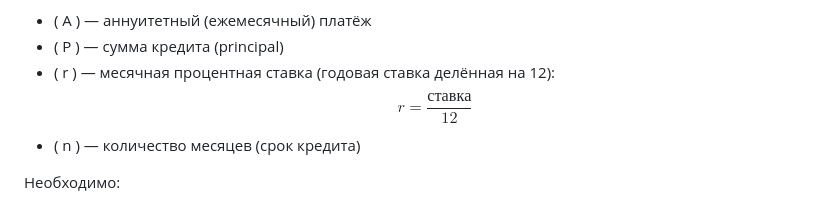
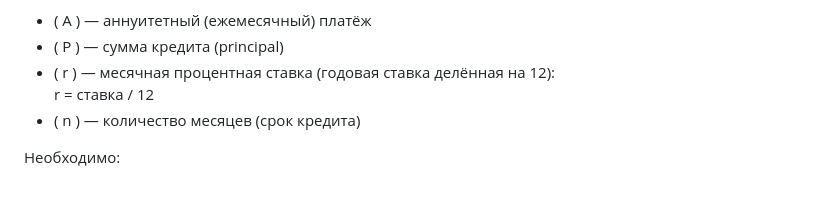
Before and after one commit to iga-marty/psk-not_broken, a Markdown page: README.MD, the part around the change. GitHub-like rendering; folded sections open.

```diff
--- a/README.MD
+++ b/README.MD
@@ -19,9 +19,7 @@ $$
 - \( A \) — аннуитетный (ежемесячный) платёж
 - \( P \) — сумма кредита (principal)
 - \( r \) — месячная процентная ставка (годовая ставка делённая на 12):
-$$
-r = \frac{ставка}{12}
-$$
+  r = ставка / 12
 - \( n \) — количество месяцев (срок кредита)
 </details>
 
```
